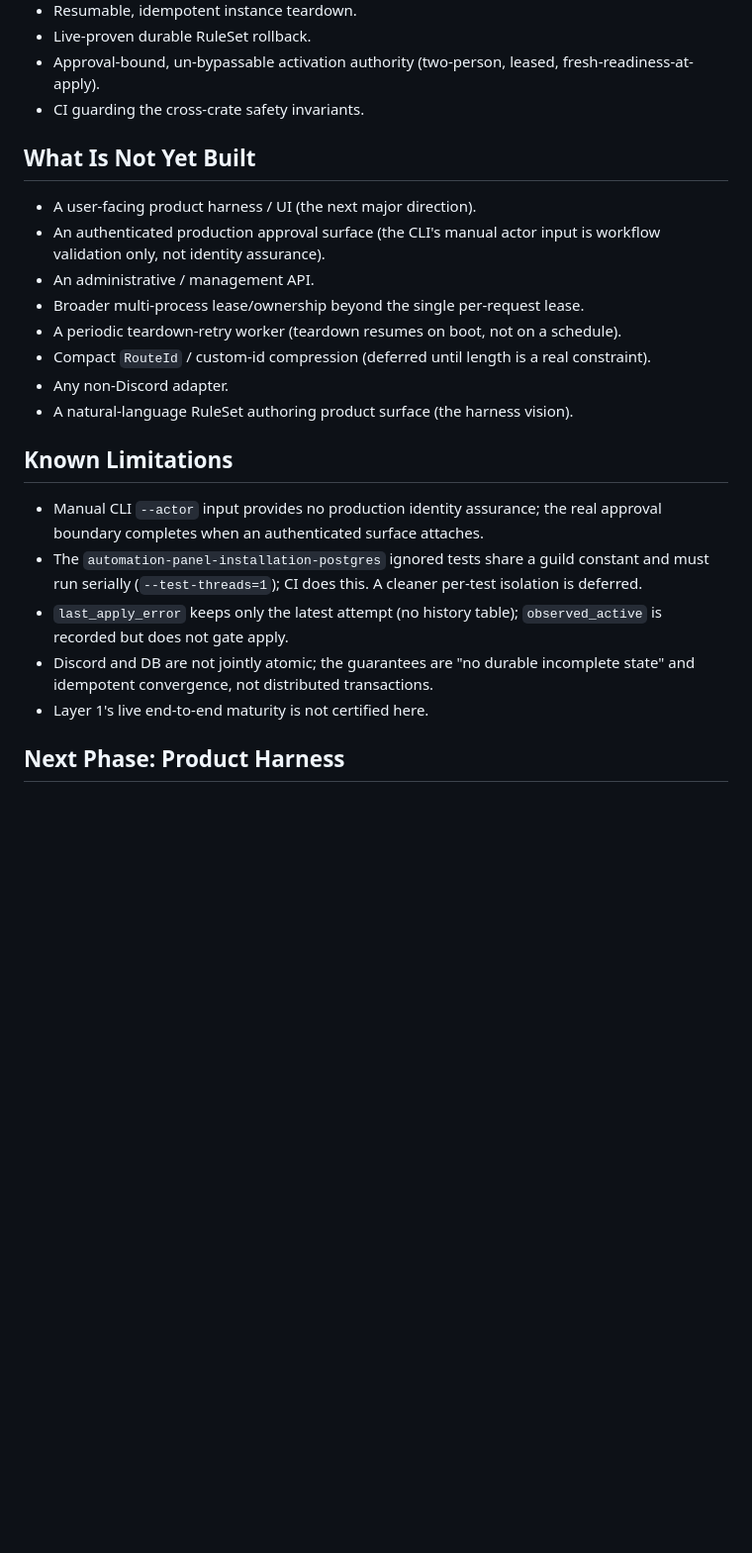
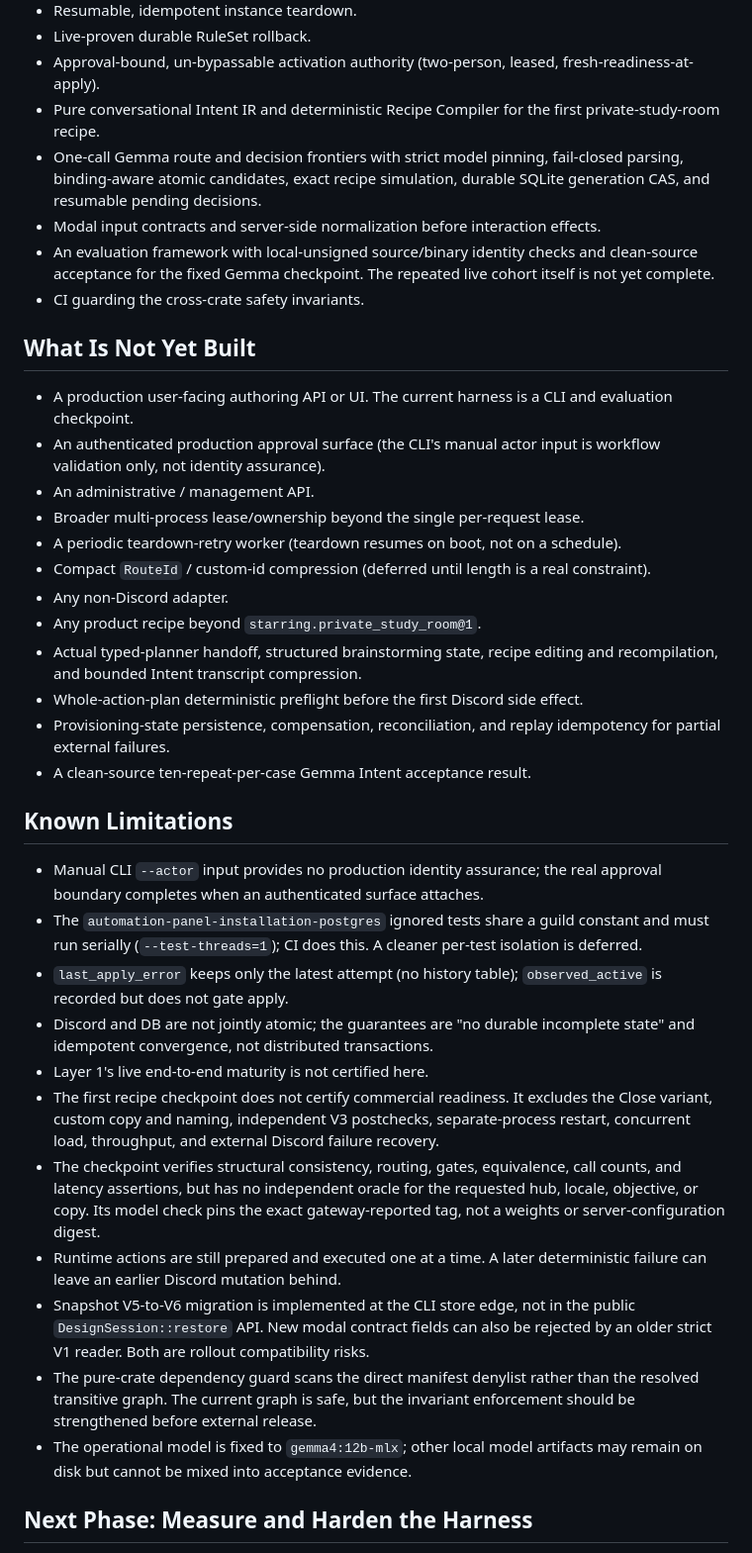
Before and after one commit to jb0xyz/starring, a Markdown page: CURRENT_STATE.md, the part around one of its changes. Shown at 99% size. Drawn GitHub-style; blank space fills up the shorter version.

```diff
--- a/CURRENT_STATE.md
+++ b/CURRENT_STATE.md
@@ -169,11 +209,22 @@ Stated as capabilities (durable across the phase numbering):
 - Live-proven durable RuleSet rollback.
 - Approval-bound, un-bypassable activation authority (two-person, leased,
   fresh-readiness-at-apply).
+- Pure conversational Intent IR and deterministic Recipe Compiler for the first
+  private-study-room recipe.
+- One-call Gemma route and decision frontiers with strict model pinning,
+  fail-closed parsing, binding-aware atomic candidates, exact recipe simulation,
+  durable SQLite generation CAS, and resumable pending decisions.
+- Modal input contracts and server-side normalization before interaction
+  effects.
+- An evaluation framework with local-unsigned source/binary identity checks and
+  clean-source acceptance for the fixed Gemma checkpoint. The repeated live
+  cohort itself is not yet complete.
 - CI guarding the cross-crate safety invariants.
 
 ## What Is Not Yet Built
 
-- A user-facing product harness / UI (the next major direction).
+- A production user-facing authoring API or UI. The current harness is a CLI and
+  evaluation checkpoint.
 - An authenticated production approval surface (the CLI's manual actor input is
   workflow validation only, not identity assurance).
 - An administrative / management API.
@@ -182,7 +233,14 @@ Stated as capabilities (durable across the phase numbering):
 - Compact `RouteId` / custom-id compression (deferred until length is a real
   constraint).
 - Any non-Discord adapter.
-- A natural-language RuleSet authoring product surface (the harness vision).
+- Any product recipe beyond `starring.private_study_room@1`.
+- Actual typed-planner handoff, structured brainstorming state, recipe editing
+  and recompilation, and bounded Intent transcript compression.
+- Whole-action-plan deterministic preflight before the first Discord side
+  effect.
+- Provisioning-state persistence, compensation, reconciliation, and replay
+  idempotency for partial external failures.
+- A clean-source ten-repeat-per-case Gemma Intent acceptance result.
 
 ## Known Limitations
 
@@ -196,6 +254,24 @@ Stated as capabilities (durable across the phase numbering):
 - Discord and DB are not jointly atomic; the guarantees are "no durable
   incomplete state" and idempotent convergence, not distributed transactions.
 - Layer 1's live end-to-end maturity is not certified here.
+- The first recipe checkpoint does not certify commercial readiness. It excludes
+  the Close variant, custom copy and naming, independent V3 postchecks,
+  separate-process restart, concurrent load, throughput, and external Discord
+  failure recovery.
+- The checkpoint verifies structural consistency, routing, gates, equivalence,
+  call counts, and latency assertions, but has no independent oracle for the
+  requested hub, locale, objective, or copy. Its model check pins the exact
+  gateway-reported tag, not a weights or server-configuration digest.
+- Runtime actions are still prepared and executed one at a time. A later
+  deterministic failure can leave an earlier Discord mutation behind.
+- Snapshot V5-to-V6 migration is implemented at the CLI store edge, not in the
+  public `DesignSession::restore` API. New modal contract fields can also be
+  rejected by an older strict V1 reader. Both are rollout compatibility risks.
+- The pure-crate dependency guard scans the direct manifest denylist rather than
+  the resolved transitive graph. The current graph is safe, but the invariant
+  enforcement should be strengthened before external release.
+- The operational model is fixed to `gemma4:12b-mlx`; other local model
+  artifacts may remain on disk but cannot be mixed into acceptance evidence.
 
-## Next Phase: Product Harness
+## Next Phase: Measure and Harden the Harness
 
```
Also changed, not shown: other parts of CURRENT_STATE.md (+83 -25 lines), 2 other files.
